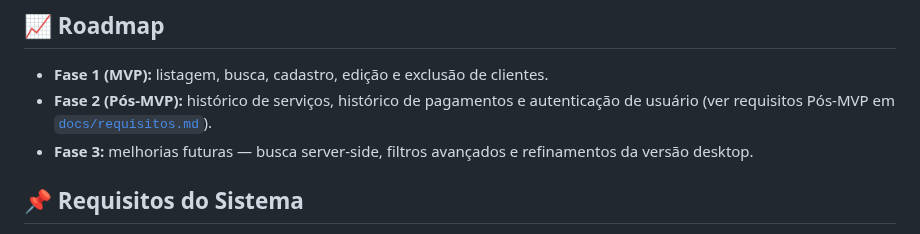
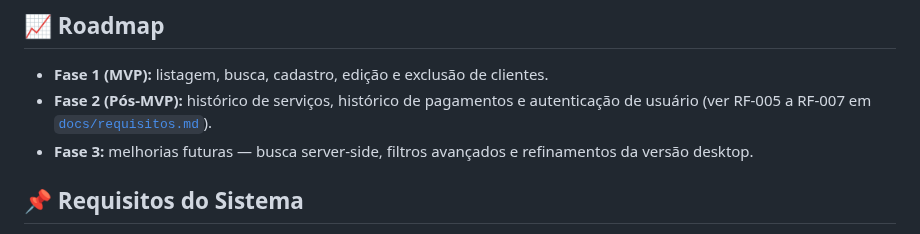
Before and after one commit to WilsonGorosthides/sgc_msclean, a Markdown page: README.md, the part around the change. Drawn GitHub-style.

Commit message:
docs: corrige referencia a requisitos Pos-MVP no README

```diff
--- a/README.md
+++ b/README.md
@@ -27,7 +27,7 @@ A documentação detalhada do projeto vive na pasta [`docs/`](./docs):
 
 ## 📈 Roadmap
 - **Fase 1 (MVP):** listagem, busca, cadastro, edição e exclusão de clientes.
-- **Fase 2 (Pós-MVP):** histórico de serviços, histórico de pagamentos e autenticação de usuário (ver requisitos Pós-MVP em [`docs/requisitos.md`](./docs/requisitos.md)).
+- **Fase 2 (Pós-MVP):** histórico de serviços, histórico de pagamentos e autenticação de usuário (ver RF-005 a RF-007 em [`docs/requisitos.md`](./docs/requisitos.md)).
 - **Fase 3:** melhorias futuras — busca server-side, filtros avançados e refinamentos da versão desktop.
 
 ## 📌 Requisitos do Sistema
```
